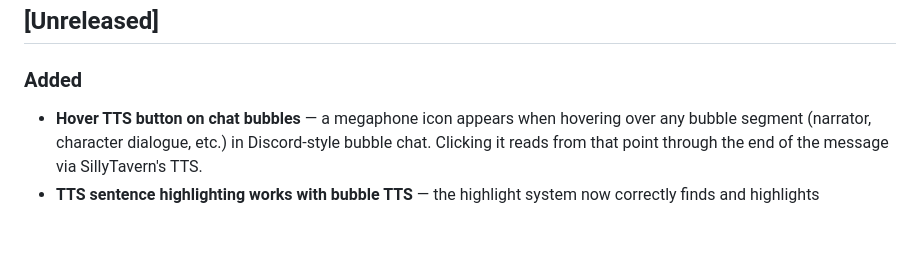
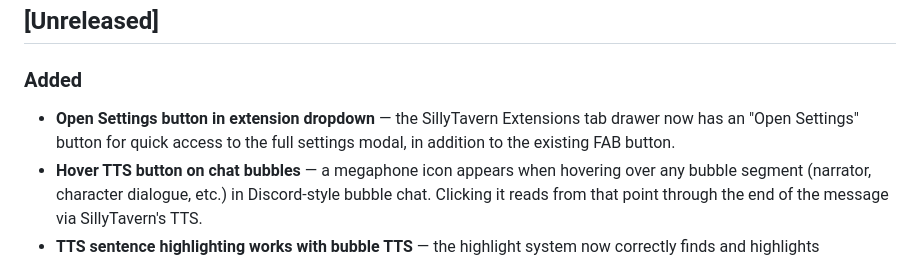
Before and after one commit to DangerDaza/Dooms-Enhancement-Suite, a Markdown page: CHANGELOG.md, the part around the change. GitHub-like rendering; blank space fills up the shorter version.

Commit message:
docs: Update changelog with Open Settings button entry
Co-Authored-By: Claude Opus 4.6 <noreply@anthropic.com>

```diff
--- a/CHANGELOG.md
+++ b/CHANGELOG.md
@@ -3,6 +3,7 @@
 ## [Unreleased]
 
 ### Added
+- **Open Settings button in extension dropdown** — the SillyTavern Extensions tab drawer now has an "Open Settings" button for quick access to the full settings modal, in addition to the existing FAB button.
 - **Hover TTS button on chat bubbles** — a megaphone icon appears when hovering over any bubble segment (narrator, character dialogue, etc.) in Discord-style bubble chat. Clicking it reads from that point through the end of the message via SillyTavern's TTS.
 - **TTS sentence highlighting works with bubble TTS** — the highlight system now correctly finds and highlights sentences when TTS is triggered from a bubble, including proper cleanup that restores bubble HTML.
 - **Connection Profile setting** — allows the tracker to use a separate API connection profile for generation, so it doesn't interfere with your main chat model. Configurable in the Generation settings section.
```
